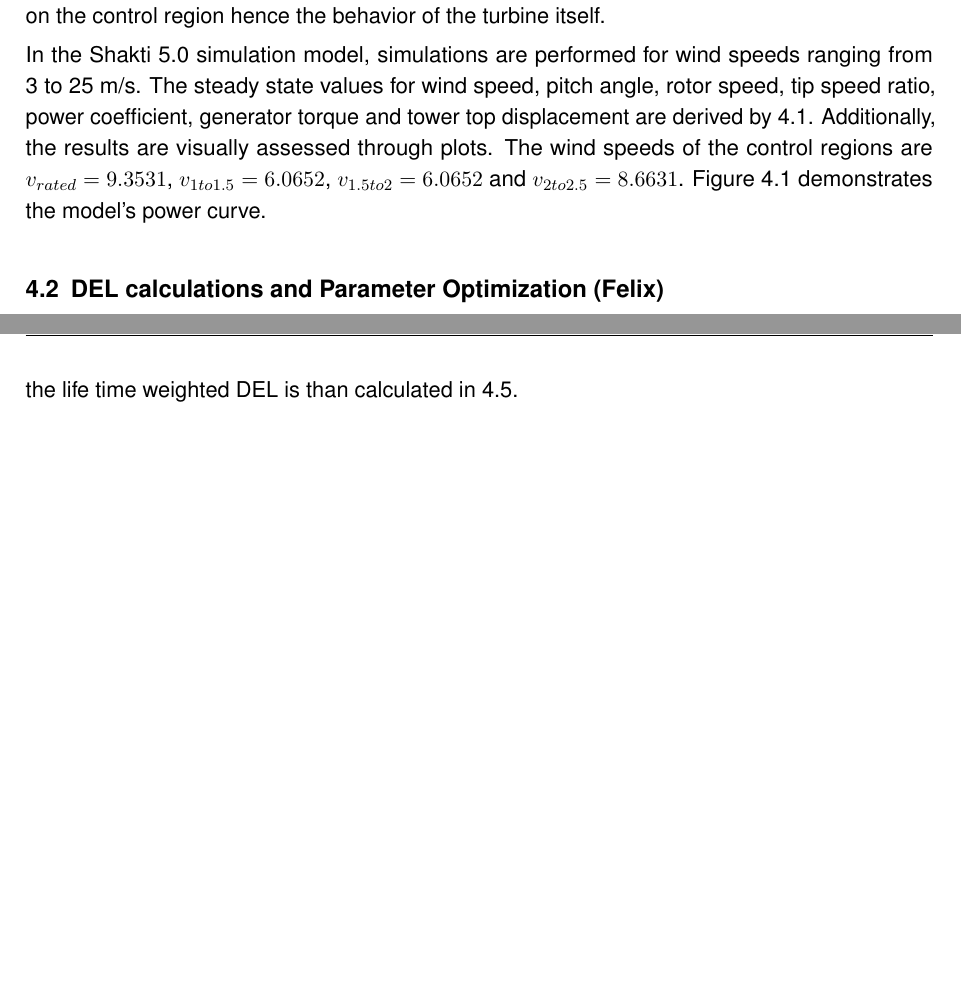
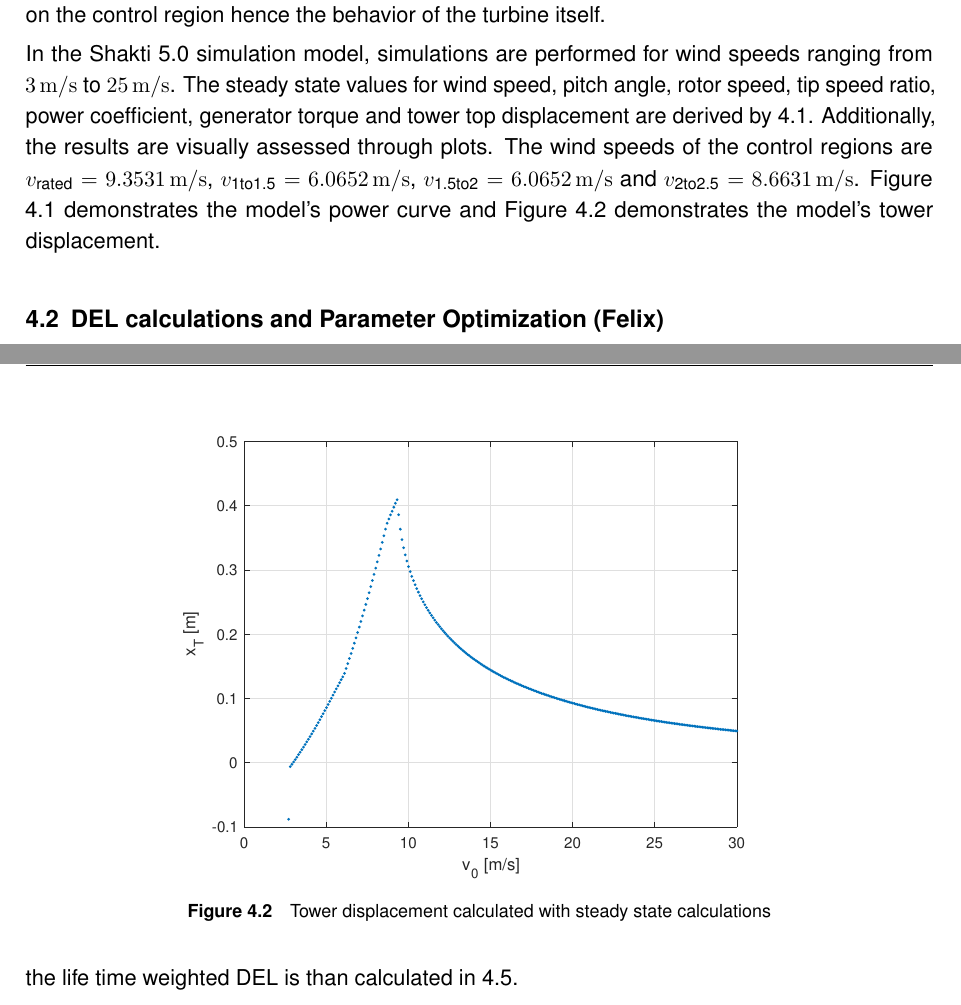
Before and after one commit to Plutoniumdrache/OptimusShaktiReport, a LaTeX thesis (ShaktiReport_Control/ShaktiReport_Control.tex, which reads ShaktiReport_Control/Sections/SteadyStates.tex): two parts of pages 21 and 23 of 35, joined at a grey line, cut so that both start at the same text, the shorter picture padded with empty space. Compiled offline with pdfLaTeX.

Commit message:
Update Steady State

```diff
--- a/ShaktiReport_Control/Sections/SteadyStates.tex
+++ b/ShaktiReport_Control/Sections/SteadyStates.tex
@@ -35,10 +35,10 @@ The condition to reach a steady state is $\dot{\Omega} = 0$. The determined para
 %	\label{equation:Minimization problem above rated wind}
 %\end{equation}
 
-In the \gls{shakti} simulation model, simulations are performed for wind speeds ranging from 3 to 25 m/s.
+In the \gls{shakti} simulation model, simulations are performed for wind speeds ranging from \SI{3}{m/s} to \SI{25}{m/s}.
 The steady state values for wind speed, pitch angle, rotor speed, tip speed ratio, power coefficient, generator torque and tower top displacement are derived by \ref{eq:omega dot}.
 Additionally, the results are visually assessed through plots.
-The wind speeds of the control regions are $v_{rated} = 9.3531$, $v_{1to1.5} = 6.0652$, $v_{1.5to2} = 6.0652$ and $v_{2to2.5} = 8.6631$. Figure \ref{fig:power cureve} demonstrates the model's power curve.
+The wind speeds of the control regions are $v_{\textnormal{rated}} = \SI{9.3531}{m/s}$, $v_{\textnormal{1to1.5}} = \SI{6.0652}{m/s}$, $v_{\textnormal{1.5to2}} = \SI{6.0652}{m/s}$ and $v_{\textnormal{2to2.5}} = \SI{8.6631}{m/s}$. Figure \ref{fig:power cureve} demonstrates the model's power curve and Figure \ref{fig:Tower displacement} demonstrates the model's tower displacement.
 
 \begin{figure}[h]
 	\centering
@@ -46,3 +46,10 @@ The wind speeds of the control regions are $v_{rated} = 9.3531$, $v_{1to1.5} = 6
 	\caption{Power curve calculated with steady state calculations}
 	\label{fig:power cureve}
 \end{figure}
+
+\begin{figure}[h]
+	\centering
+	\includegraphics[width=0.7\textwidth]{Figures/Tower_top_displacement.eps}
+	\caption{Tower displacement calculated with steady state calculations}
+	\label{fig:Tower displacement}
+\end{figure}
```
Also changed, not shown: ShaktiReport_Control/Figures/Tower_top_displacement.eps (added).
